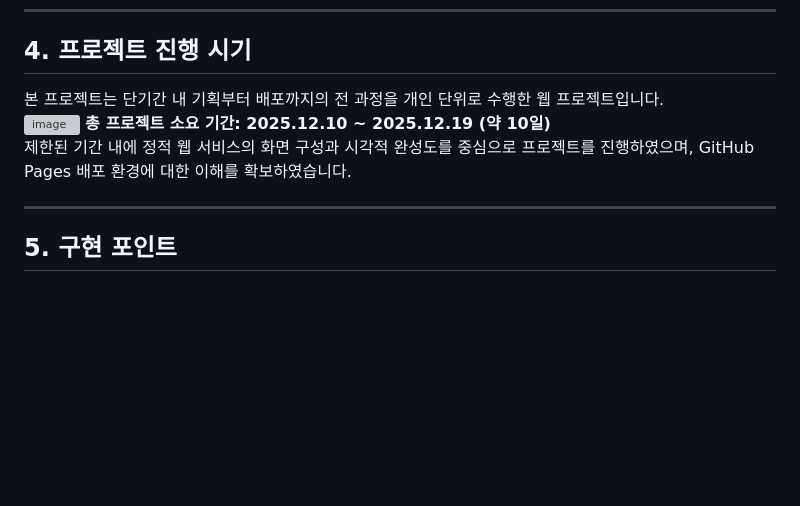
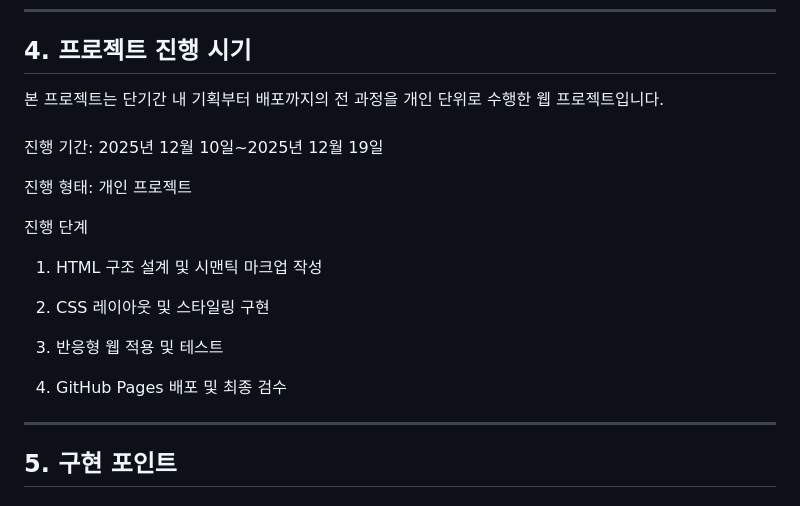
Before and after one commit to sonenae10-blip/10000hour, a Markdown page: README.md, the part around the change. GitHub-like rendering; blank space fills up the shorter version; grey boxes are pictures that could not be loaded.

```diff
--- a/README.md
+++ b/README.md
@@ -54,10 +54,21 @@ GitHub Pages를 통한 정적 사이트 배포
    └─ logo.png<br>
 <hr />
 <h2>4. 프로젝트 진행 시기</h2>
-본 프로젝트는 단기간 내 기획부터 배포까지의 전 과정을 개인 단위로 수행한 웹 프로젝트입니다.<br>
-<img width="813" height="292" alt="image" src="https://github.com/user-attachments/assets/f36f56de-3a10-4870-8574-a894f3169d0c" />
-<strong>총 프로젝트 소요 기간: 2025.12.10 ~ 2025.12.19 (약 10일)</strong><br>
-제한된 기간 내에 정적 웹 서비스의 화면 구성과 시각적 완성도를 중심으로 프로젝트를 진행하였으며, GitHub Pages 배포 환경에 대한 이해를 확보하였습니다.
+본 프로젝트는 단기간 내 기획부터 배포까지의 전 과정을 개인 단위로 수행한 웹 프로젝트입니다.<br><br>
+
+진행 기간: 2025년 12월 10일~2025년 12월 19일
+
+진행 형태: 개인 프로젝트
+
+진행 단계
+
+1. HTML 구조 설계 및 시맨틱 마크업 작성
+
+2. CSS 레이아웃 및 스타일링 구현
+
+3. 반응형 웹 적용 및 테스트
+
+4. GitHub Pages 배포 및 최종 검수
 <hr />
 <h2>5. 구현 포인트</h2>
 <h3>1. 명확한 정보 흐름을 고려한 화면 구성</h3>
```
